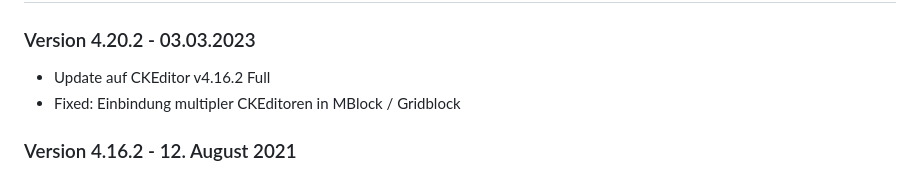
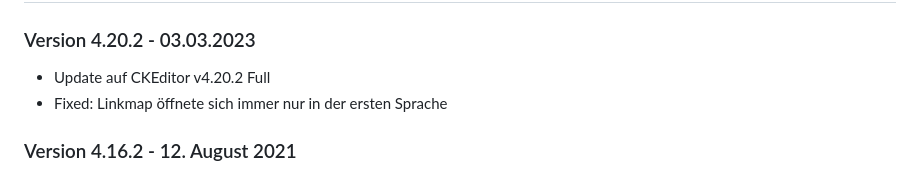
Before and after one commit to FriendsOfREDAXO/ckeditor, a Markdown page: CHANGELOG.md, the part around the change. Rendered like a GitHub page.

```diff
--- a/CHANGELOG.md
+++ b/CHANGELOG.md
@@ -3,8 +3,8 @@ CKEditor AddOn - Changelog
 
 ### Version 4.20.2 - 03.03.2023
 
-* Update auf CKEditor v4.16.2 Full
-* Fixed: Einbindung multipler CKEditoren in MBlock / Gridblock
+* Update auf CKEditor v4.20.2 Full
+* Fixed: Linkmap öffnete sich immer nur in der ersten Sprache
 
 ### Version 4.16.2 - 12. August 2021
 
```
